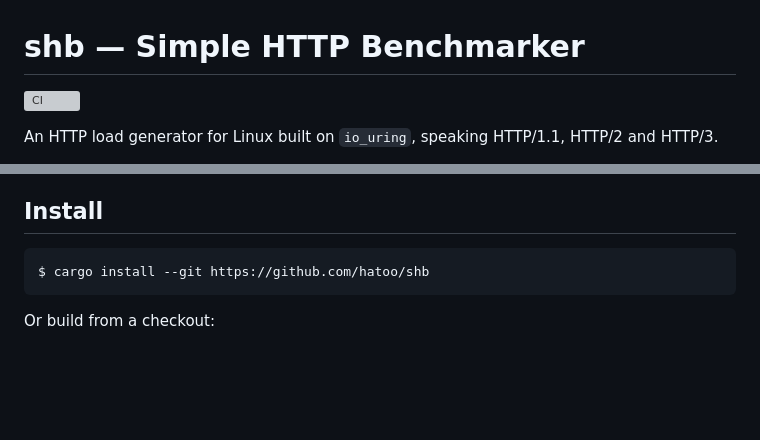
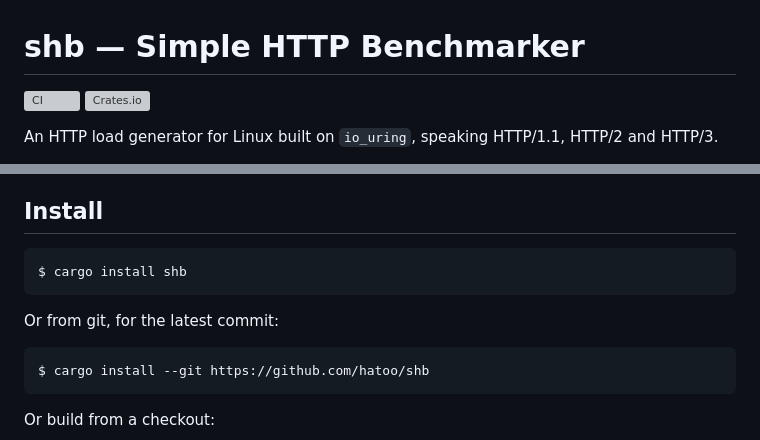
Before and after one commit to hatoo/shb, a Markdown page: README.md, 2 parts joined by grey strips. Rendered like a GitHub page; blank space fills up the shorter version; grey boxes are pictures that could not be loaded.

Commit message:
README: add crates.io badge and install instructions
shb 0.1.0 is published, so `cargo install shb` is now the primary way
to install it; the git and checkout builds stay as alternatives.

Co-Authored-By: Claude Fable 5 <noreply@anthropic.com>

````diff
--- a/README.md
+++ b/README.md
@@ -1,6 +1,7 @@
 # shb — Simple HTTP Benchmarker
 
 [![CI](https://github.com/hatoo/shb/actions/workflows/ci.yml/badge.svg)](https://github.com/hatoo/shb/actions/workflows/ci.yml)
+[![Crates.io](https://img.shields.io/crates/v/shb.svg)](https://crates.io/crates/shb)
 
 An HTTP load generator for Linux built on `io_uring`, speaking HTTP/1.1, HTTP/2
 and HTTP/3.
@@ -36,6 +37,12 @@ no async runtime underneath.
 - A recent stable Rust toolchain (edition 2024).
 
 ## Install
+
+```console
+$ cargo install shb
+```
+
+Or from git, for the latest commit:
 
 ```console
 $ cargo install --git https://github.com/hatoo/shb
````
